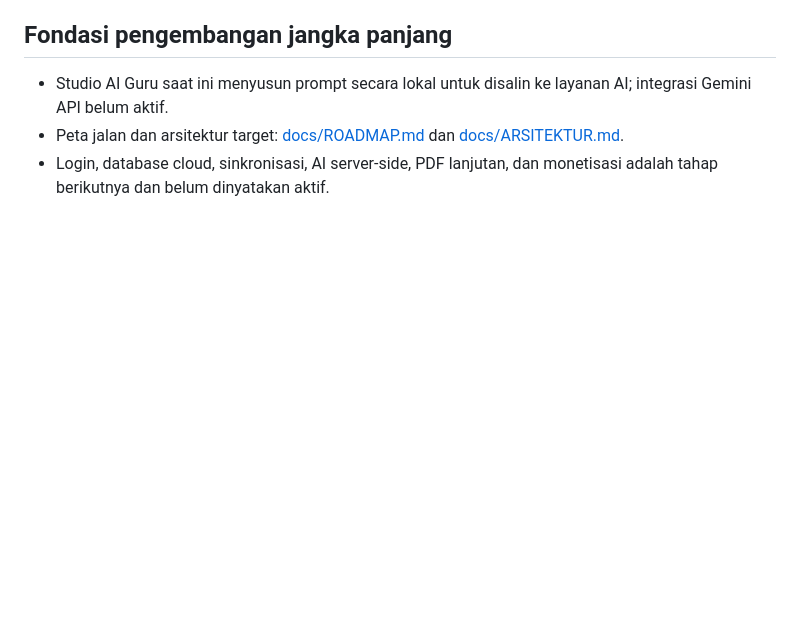
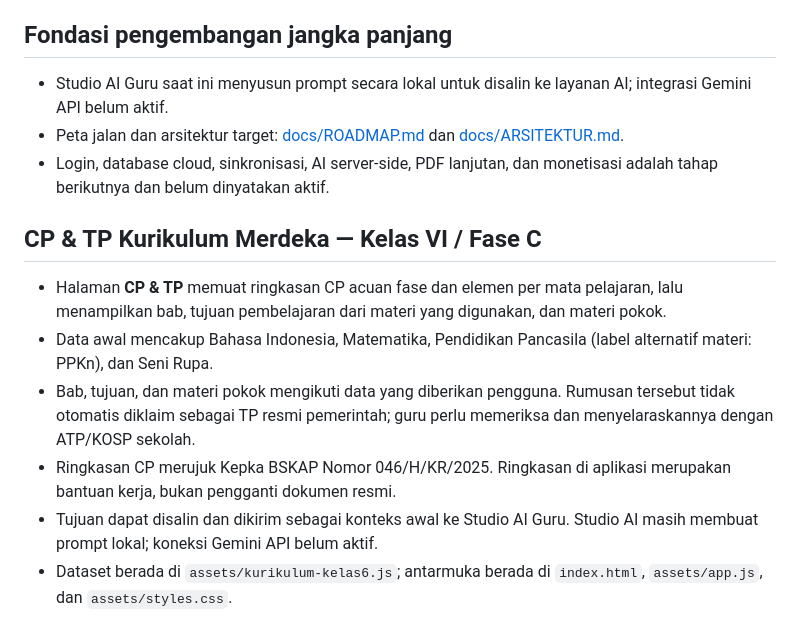
Before and after one commit to omahaksara/ruangkelas, a Markdown page: README.md, the part around the change. GitHub-like rendering; blank space fills up the shorter version.

Commit message:
docs(kurikulum): document CP TP dataset and source

```diff
--- a/README.md
+++ b/README.md
@@ -74,3 +74,12 @@ ruangkelas/
 - Studio AI Guru saat ini menyusun prompt secara lokal untuk disalin ke layanan AI; integrasi Gemini API belum aktif.
 - Peta jalan dan arsitektur target: [docs/ROADMAP.md](docs/ROADMAP.md) dan [docs/ARSITEKTUR.md](docs/ARSITEKTUR.md).
 - Login, database cloud, sinkronisasi, AI server-side, PDF lanjutan, dan monetisasi adalah tahap berikutnya dan belum dinyatakan aktif.
+
+
+## CP & TP Kurikulum Merdeka — Kelas VI / Fase C
+- Halaman **CP & TP** memuat ringkasan CP acuan fase dan elemen per mata pelajaran, lalu menampilkan bab, tujuan pembelajaran dari materi yang digunakan, dan materi pokok.
+- Data awal mencakup Bahasa Indonesia, Matematika, Pendidikan Pancasila (label alternatif materi: PPKn), dan Seni Rupa.
+- Bab, tujuan, dan materi pokok mengikuti data yang diberikan pengguna. Rumusan tersebut tidak otomatis diklaim sebagai TP resmi pemerintah; guru perlu memeriksa dan menyelaraskannya dengan ATP/KOSP sekolah.
+- Ringkasan CP merujuk Kepka BSKAP Nomor 046/H/KR/2025. Ringkasan di aplikasi merupakan bantuan kerja, bukan pengganti dokumen resmi.
+- Tujuan dapat disalin dan dikirim sebagai konteks awal ke Studio AI Guru. Studio AI masih membuat prompt lokal; koneksi Gemini API belum aktif.
+- Dataset berada di `assets/kurikulum-kelas6.js`; antarmuka berada di `index.html`, `assets/app.js`, dan `assets/styles.css`.
```
